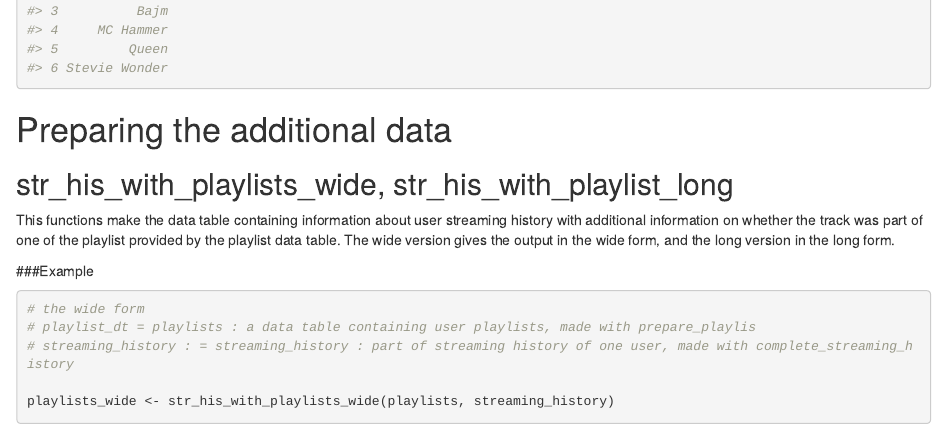
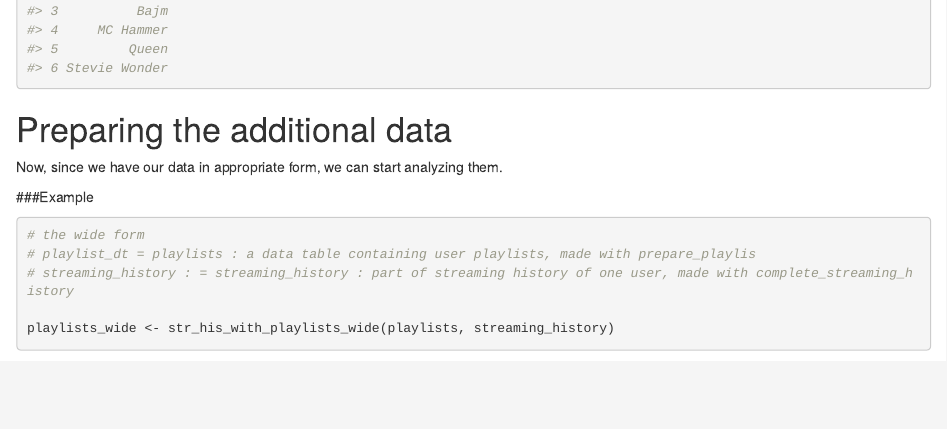
Before and after one commit to mabuszka/SpotifyViz, an R Markdown document (vignettes/basic.Rmd): the page in a window 1100 px wide, from 1360 px down. Rendered offline with R 4.5, knitr and Pandoc, with nearby package versions; some code elsewhere in the file could not run offline.

Commit message:
Auto stash before merge of "artur" and "origin/wiktor"

```diff
--- a/vignettes/basic.Rmd
+++ b/vignettes/basic.Rmd
@@ -73,8 +73,7 @@ head(playlists)
 
 # Preparing the additional data
 
-## str_his_with_playlists_wide, str_his_with_playlist_long
-This functions make the data table containing information about user streaming history with additional information on whether the track was part of one of the playlist provided by the playlist data table. The wide version gives the output in the wide form, and the long version in the long form.
+Now, since we have our data in appropriate form, we can start analyzing them.
 
 ###Example
 
```
